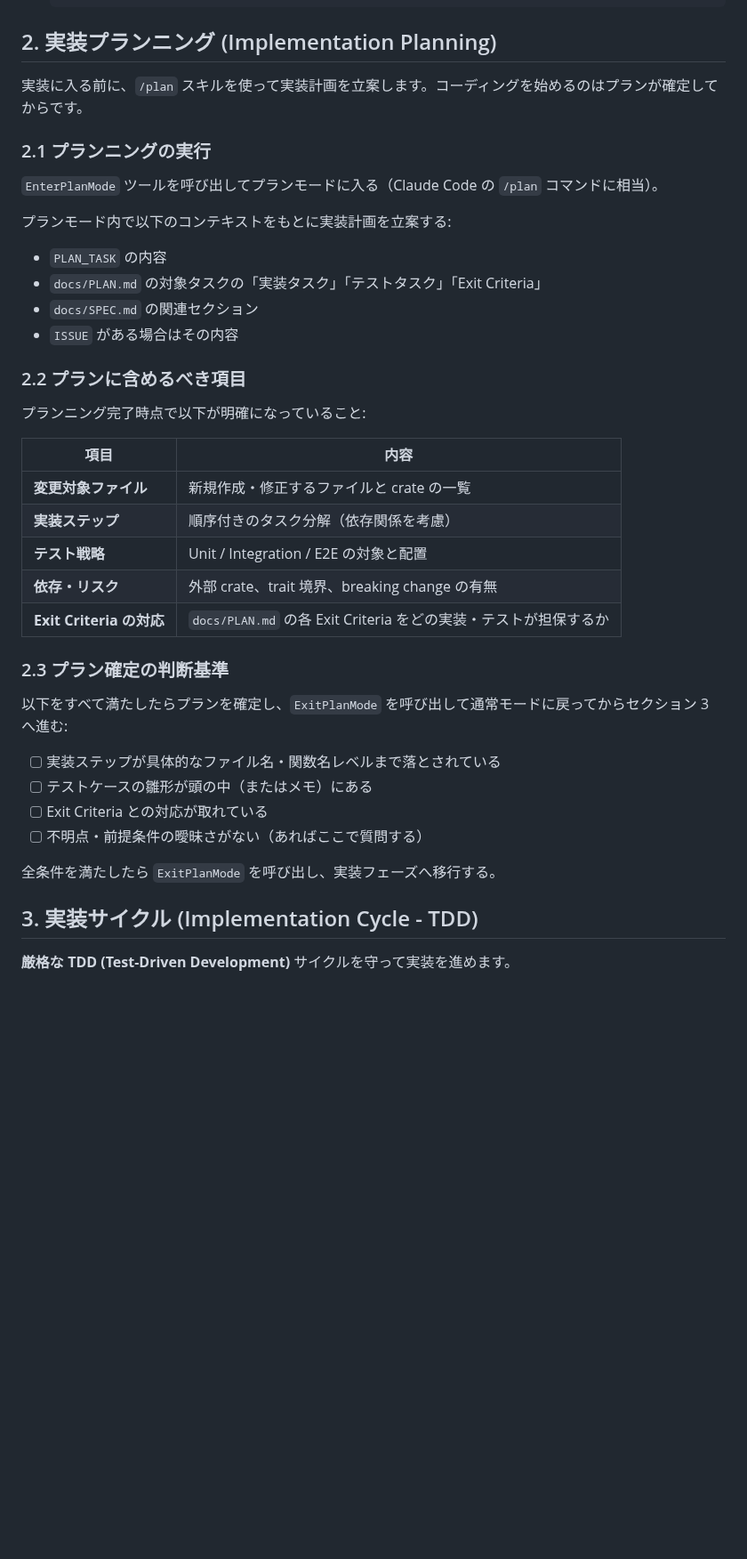
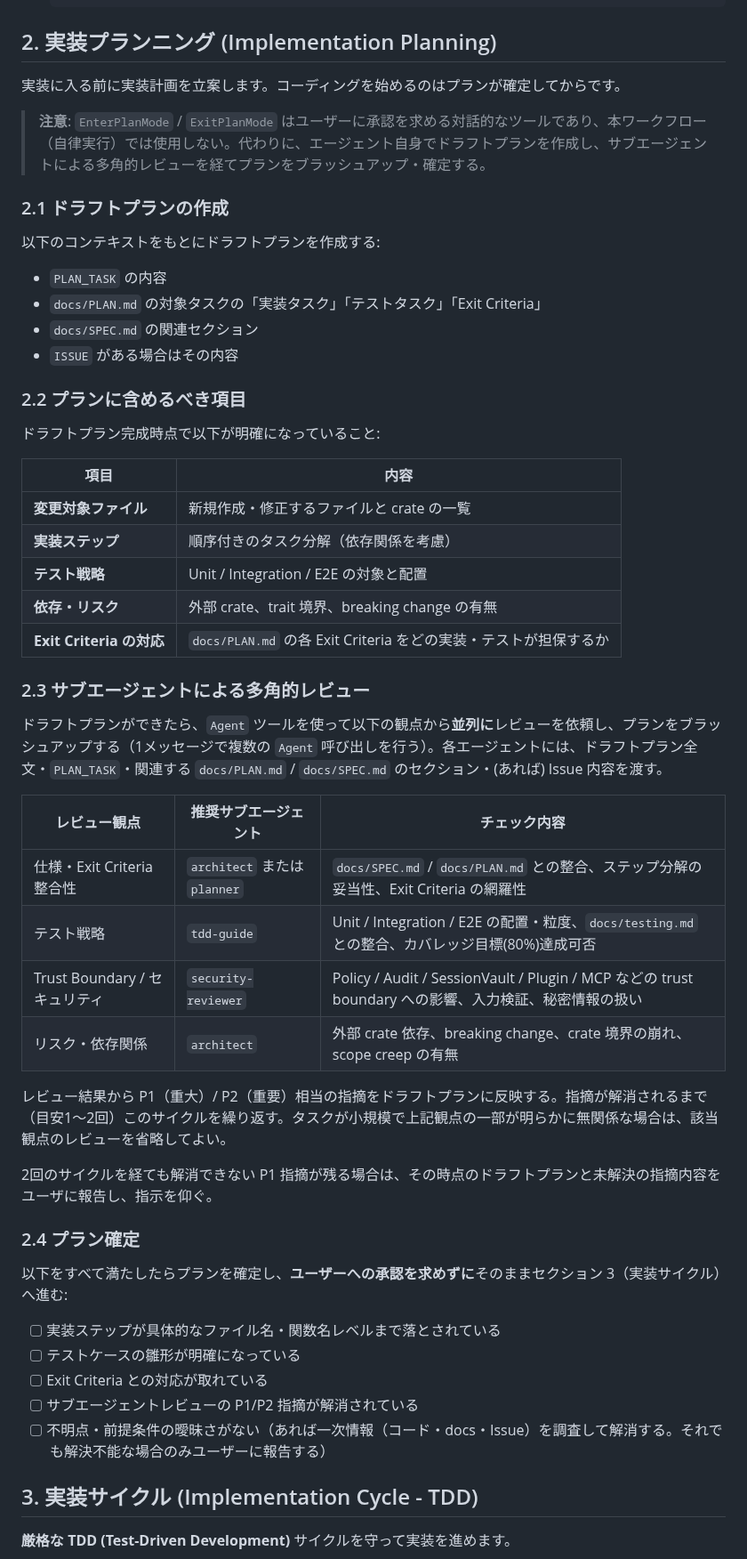
Before and after one commit to takurot/dragon-head, a Markdown page: docs/PROMPT.md, the part around one of its changes. Shown at 89% size. Drawn GitHub-style; blank space fills up the shorter version.

Commit message:
docs: replace interactive plan mode with autonomous multi-agent review (#159)
* docs: replace interactive plan mode with autonomous multi-agent review

ExitPlanMode required user approval, blocking the autonomous PR
workflow. Replace it with a draft-plan + parallel sub-agent review
(spec/exit-criteria, test strategy, trust boundary, risk/dependencies)
cycle that finalizes the plan without user confirmation.

* docs: add escalation path for unresolved P1 plan review findings

Mirrors the existing Codex review loop pattern (section 8): if P1
issues from sub-agent plan review remain unresolved after two cycles,
report to the user instead of looping indefinitely.

```diff
--- a/docs/PROMPT.md
+++ b/docs/PROMPT.md
@@ -38,13 +38,13 @@ Issue の要件・仕様・議論に基づき、`docs/PLAN.md` の Exit Criteria
 
 ## 2. 実装プランニング (Implementation Planning)
 
-実装に入る前に、`/plan` スキルを使って実装計画を立案します。コーディングを始めるのはプランが確定してからです。
+実装に入る前に実装計画を立案します。コーディングを始めるのはプランが確定してからです。
 
-### 2.1 プランニングの実行
+> **注意**: `EnterPlanMode` / `ExitPlanMode` はユーザーに承認を求める対話的なツールであり、本ワークフロー（自律実行）では使用しない。代わりに、エージェント自身でドラフトプランを作成し、サブエージェントによる多角的レビューを経てプランをブラッシュアップ・確定する。
 
-`EnterPlanMode` ツールを呼び出してプランモードに入る（Claude Code の `/plan` コマンドに相当）。
+### 2.1 ドラフトプランの作成
 
-プランモード内で以下のコンテキストをもとに実装計画を立案する:
+以下のコンテキストをもとにドラフトプランを作成する:
 - `PLAN_TASK` の内容
 - `docs/PLAN.md` の対象タスクの「実装タスク」「テストタスク」「Exit Criteria」
 - `docs/SPEC.md` の関連セクション
@@ -52,7 +52,7 @@ Issue の要件・仕様・議論に基づき、`docs/PLAN.md` の Exit Criteria
 
 ### 2.2 プランに含めるべき項目
 
-プランニング完了時点で以下が明確になっていること:
+ドラフトプラン完成時点で以下が明確になっていること:
 
 | 項目 | 内容 |
 |------|------|
@@ -62,16 +62,30 @@ Issue の要件・仕様・議論に基づき、`docs/PLAN.md` の Exit Criteria
 | **依存・リスク** | 外部 crate、trait 境界、breaking change の有無 |
 | **Exit Criteria の対応** | `docs/PLAN.md` の各 Exit Criteria をどの実装・テストが担保するか |
 
-### 2.3 プラン確定の判断基準
+### 2.3 サブエージェントによる多角的レビュー
 
-以下をすべて満たしたらプランを確定し、`ExitPlanMode` を呼び出して通常モードに戻ってからセクション 3 へ進む:
+ドラフトプランができたら、`Agent` ツールを使って以下の観点から**並列に**レビューを依頼し、プランをブラッシュアップする（1メッセージで複数の `Agent` 呼び出しを行う）。各エージェントには、ドラフトプラン全文・`PLAN_TASK`・関連する `docs/PLAN.md` / `docs/SPEC.md` のセクション・(あれば) Issue 内容を渡す。
+
+| レビュー観点 | 推奨サブエージェント | チェック内容 |
+|---|---|---|
+| 仕様・Exit Criteria 整合性 | `architect` または `planner` | `docs/SPEC.md` / `docs/PLAN.md` との整合、ステップ分解の妥当性、Exit Criteria の網羅性 |
+| テスト戦略 | `tdd-guide` | Unit / Integration / E2E の配置・粒度、`docs/testing.md` との整合、カバレッジ目標(80%)達成可否 |
+| Trust Boundary / セキュリティ | `security-reviewer` | Policy / Audit / SessionVault / Plugin / MCP などの trust boundary への影響、入力検証、秘密情報の扱い |
+| リスク・依存関係 | `architect` | 外部 crate 依存、breaking change、crate 境界の崩れ、scope creep の有無 |
+
+レビュー結果から P1（重大）/ P2（重要）相当の指摘をドラフトプランに反映する。指摘が解消されるまで（目安1〜2回）このサイクルを繰り返す。タスクが小規模で上記観点の一部が明らかに無関係な場合は、該当観点のレビューを省略してよい。
+
+2回のサイクルを経ても解消できない P1 指摘が残る場合は、その時点のドラフトプランと未解決の指摘内容をユーザに報告し、指示を仰ぐ。
+
+### 2.4 プラン確定
+
+以下をすべて満たしたらプランを確定し、**ユーザーへの承認を求めずに**そのままセクション 3（実装サイクル）へ進む:
 
 - [ ] 実装ステップが具体的なファイル名・関数名レベルまで落とされている
-- [ ] テストケースの雛形が頭の中（またはメモ）にある
+- [ ] テストケースの雛形が明確になっている
 - [ ] Exit Criteria との対応が取れている
-- [ ] 不明点・前提条件の曖昧さがない（あればここで質問する）
-
-全条件を満たしたら `ExitPlanMode` を呼び出し、実装フェーズへ移行する。
+- [ ] サブエージェントレビューの P1/P2 指摘が解消されている
+- [ ] 不明点・前提条件の曖昧さがない（あれば一次情報（コード・docs・Issue）を調査して解消する。それでも解決不能な場合のみユーザーに報告する）
 
 ## 3. 実装サイクル (Implementation Cycle - TDD)
 
```
Also changed, not shown: other parts of docs/PROMPT.md (+1 -1 lines).
